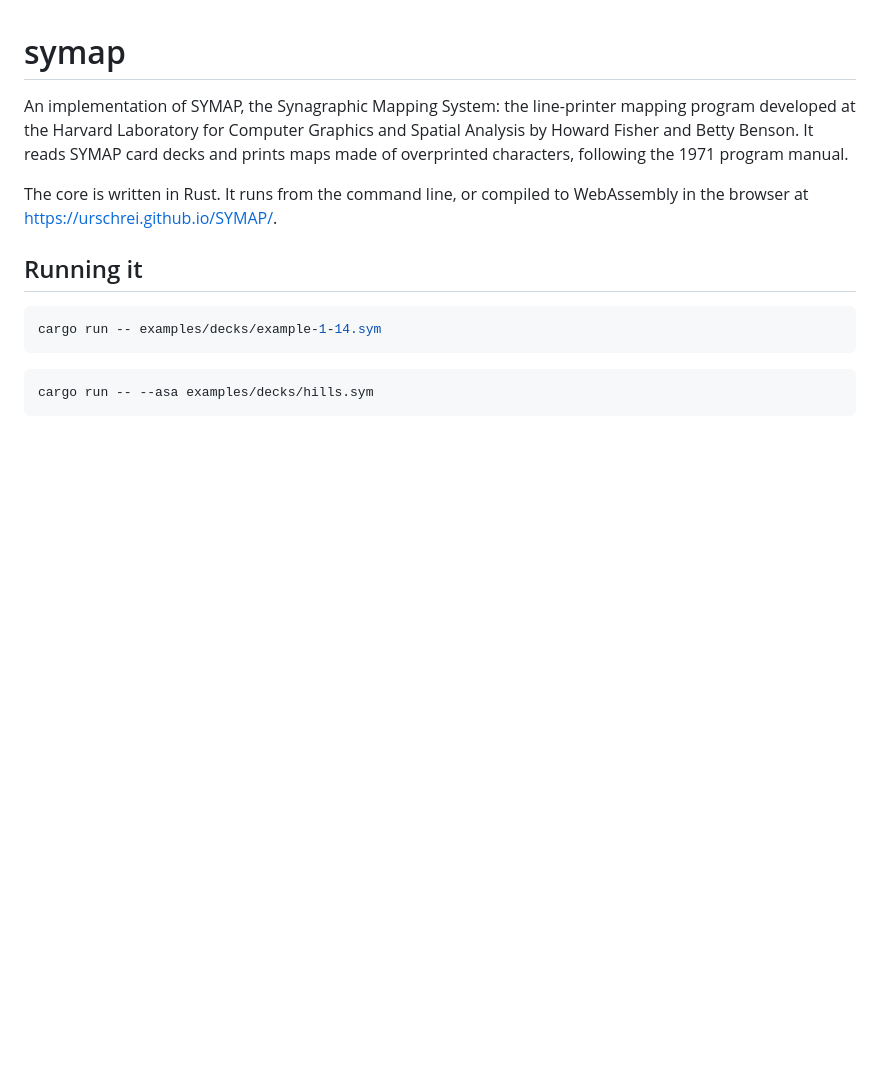
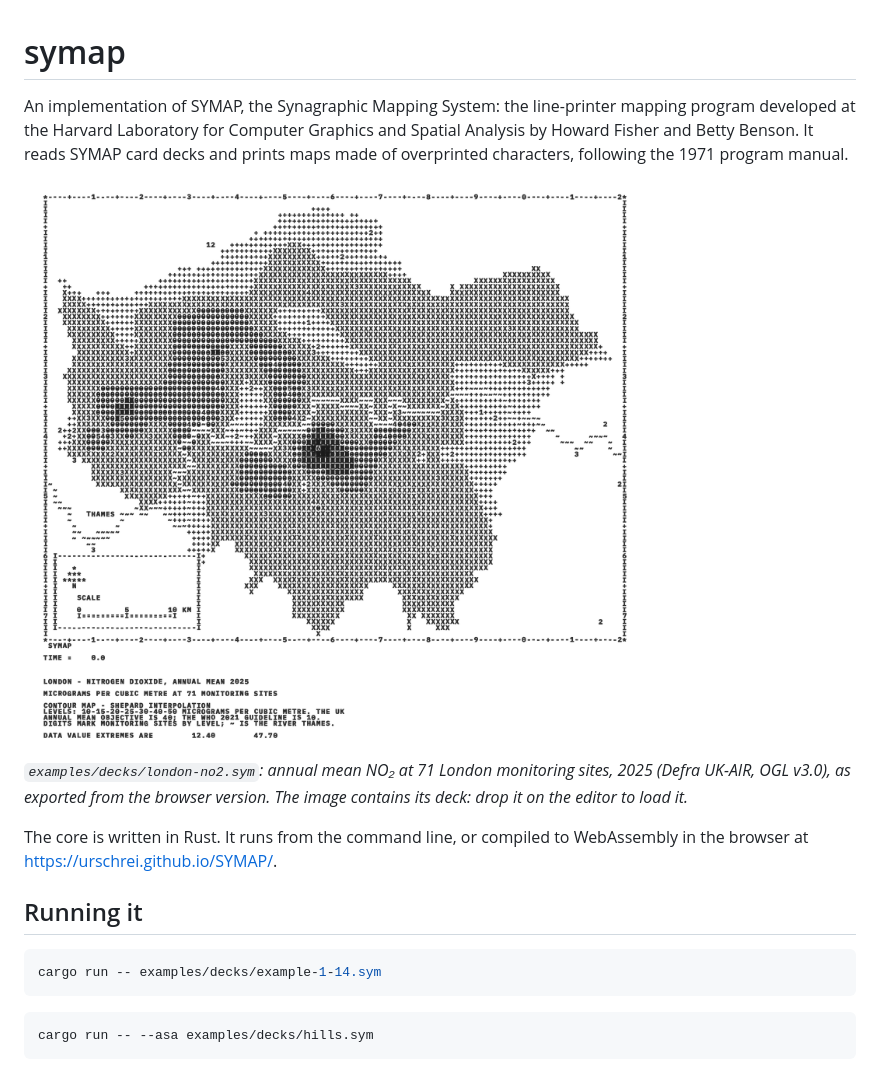
Before and after one commit to urschrei/SYMAP, a Markdown page: README.md, the part around the change. Drawn GitHub-style; pictures changed too: docs/img/london-no2.png (added); blank space fills up the shorter version.

Commit message:
Show the London NO2 map in the README
The image is exported from the browser version, cropped to the map and
its titles, and keeps the deck in its iTXt chunk so it loads in the
editor. Cargo excludes docs/img/ from the package.

Co-Authored-By: Claude Opus 5.5 <noreply@anthropic.com>
Claude-Session: https://claude.ai/code/session_01QacgDrFV3tE8Aob2sfsW5V

```diff
--- a/README.md
+++ b/README.md
@@ -5,6 +5,12 @@ line-printer mapping program developed at the Harvard Laboratory for
 Computer Graphics and Spatial Analysis by Howard Fisher and Betty Benson. It
 reads SYMAP card decks and prints maps made of overprinted characters,
 following the 1971 program manual.
+
+![A SYMAP contour map of annual mean nitrogen dioxide in London, 2025, printed in overprinted line-printer characters](docs/img/london-no2.png)
+
+*`examples/decks/london-no2.sym`: annual mean NO₂ at 71 London monitoring
+sites, 2025 (Defra UK-AIR, OGL v3.0), as exported from the browser version.
+The image contains its deck: drop it on the editor to load it.*
 
 The core is written in Rust. It runs from the command
 line, or compiled to WebAssembly in the browser at
```
Also changed, not shown: 1 other file.
